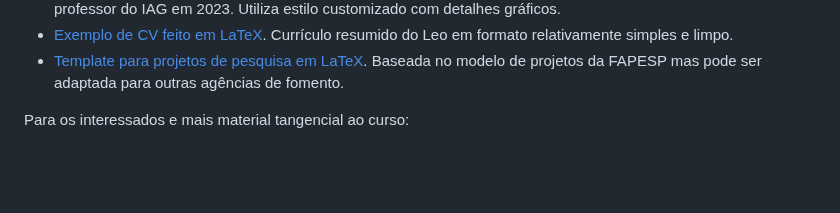
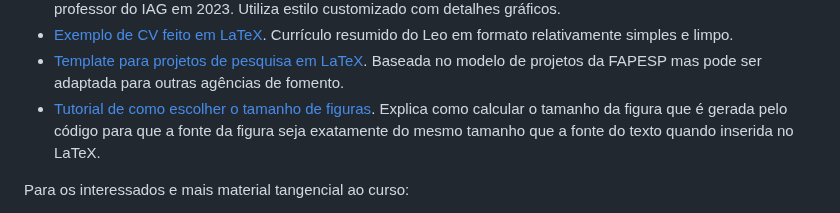
Before and after one commit to compgeolab/kit, a Markdown page: README.md, the part around the change. Drawn GitHub-style; blank space fills up the shorter version.

Commit message:
Adiciona tutorial sobre tamanho de figuras
Fixes #13

```diff
--- a/README.md
+++ b/README.md
@@ -235,6 +235,10 @@ ajudar no dia-a-dia de um cientista digital:
 * [Template para projetos de pesquisa em LaTeX](https://github.com/compgeolab/grant-fapesp-template).
   Baseada no modelo de projetos da FAPESP mas pode ser adaptada para outras
   agências de fomento.
+* [Tutorial de como escolher o tamanho de figuras](https://duetosymmetry.com/code/latex-mpl-fig-tips/).
+  Explica como calcular o tamanho da figura que é gerada pelo código para
+  que a fonte da figura seja exatamente do mesmo tamanho que a fonte do
+  texto quando inserida no LaTeX.
 
 Para os interessados e mais material tangencial ao curso:
 
```
